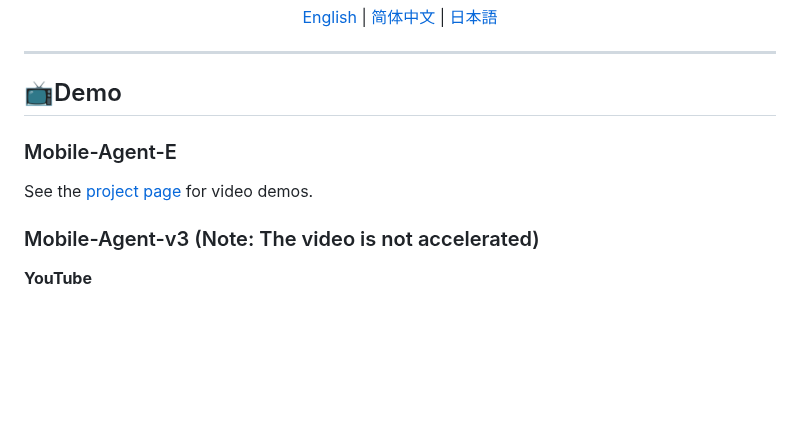
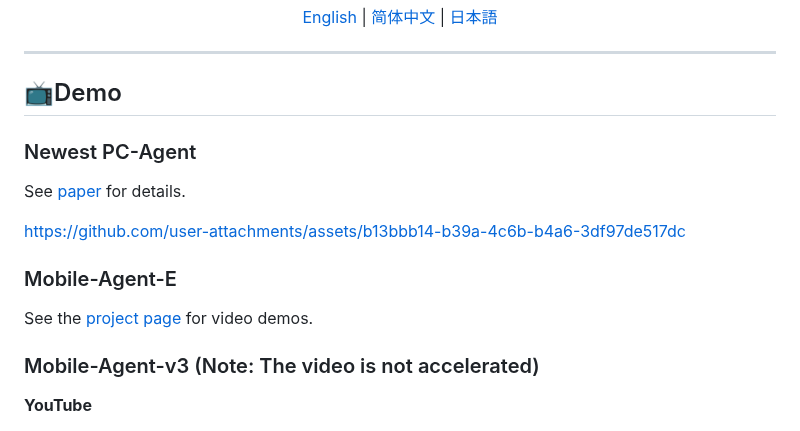
Before and after one commit to X-PLUG/MobileAgent, a Markdown page: README.md, the part around one of its changes. Rendered like a GitHub page; blank space fills up the shorter version.

```diff
--- a/README.md
+++ b/README.md
@@ -20,6 +21,10 @@
 
 ## 📺Demo
 
+### Newest PC-Agent
+See [paper](https://arxiv.org/abs/2502.14282) for details.
+
+https://github.com/user-attachments/assets/b13bbb14-b39a-4c6b-b4a6-3df97de517dc
 
 ### Mobile-Agent-E
 See the [project page](https://x-plug.github.io/MobileAgent) for video demos.
@@ -35,7 +40,6 @@ See the [project page](https://x-plug.github.io/MobileAgent) for video demos.
     <source src="https://raw.githubusercontent.com/X-PLUG/MobileAgent/main/Mobile-Agent-E/static/videos/survey.mp4" type="video/mp4">
   </video>
 </div> -->
-
 
 ### Mobile-Agent-v3 (Note: The video is not accelerated)
 **YouTube**
```
Also changed, not shown: other parts of README.md (+2 -1 lines).
